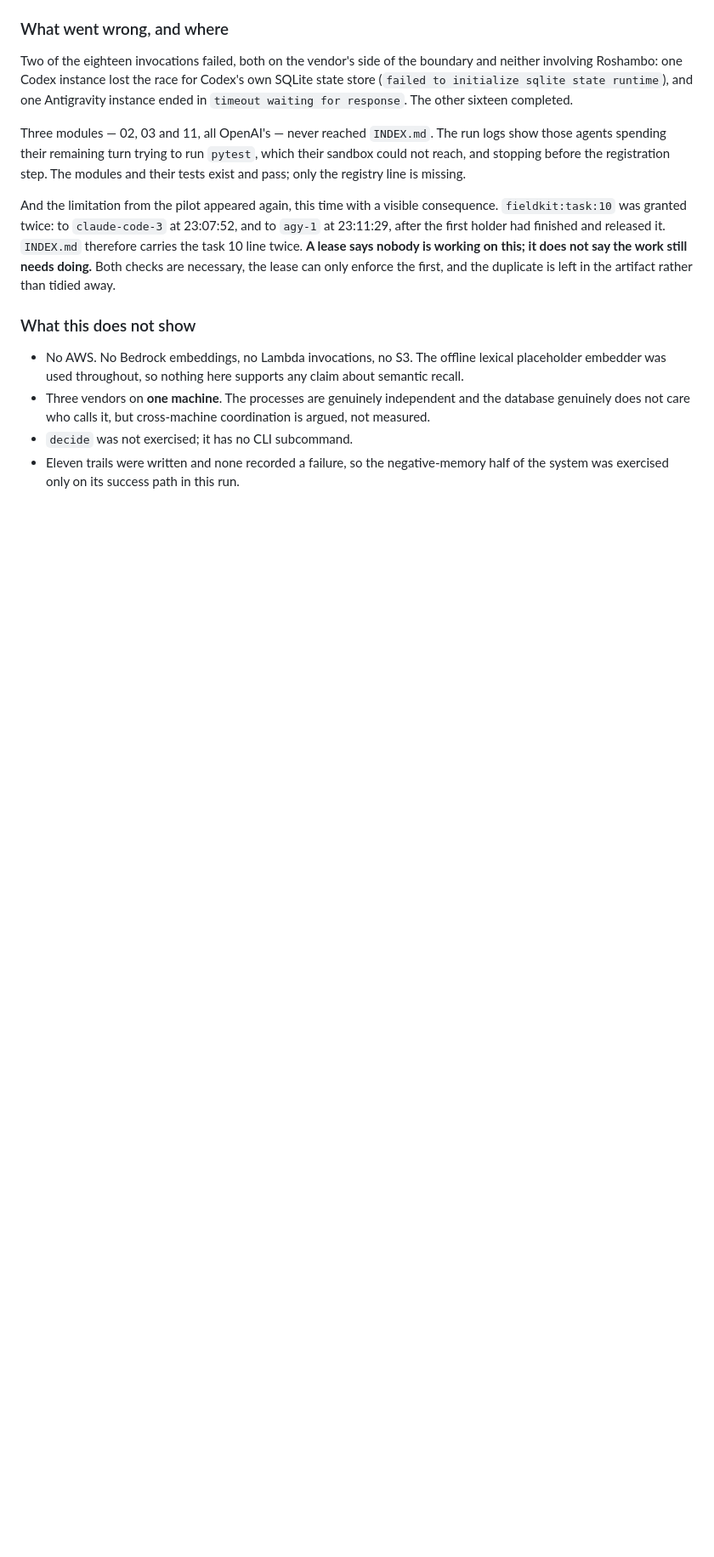
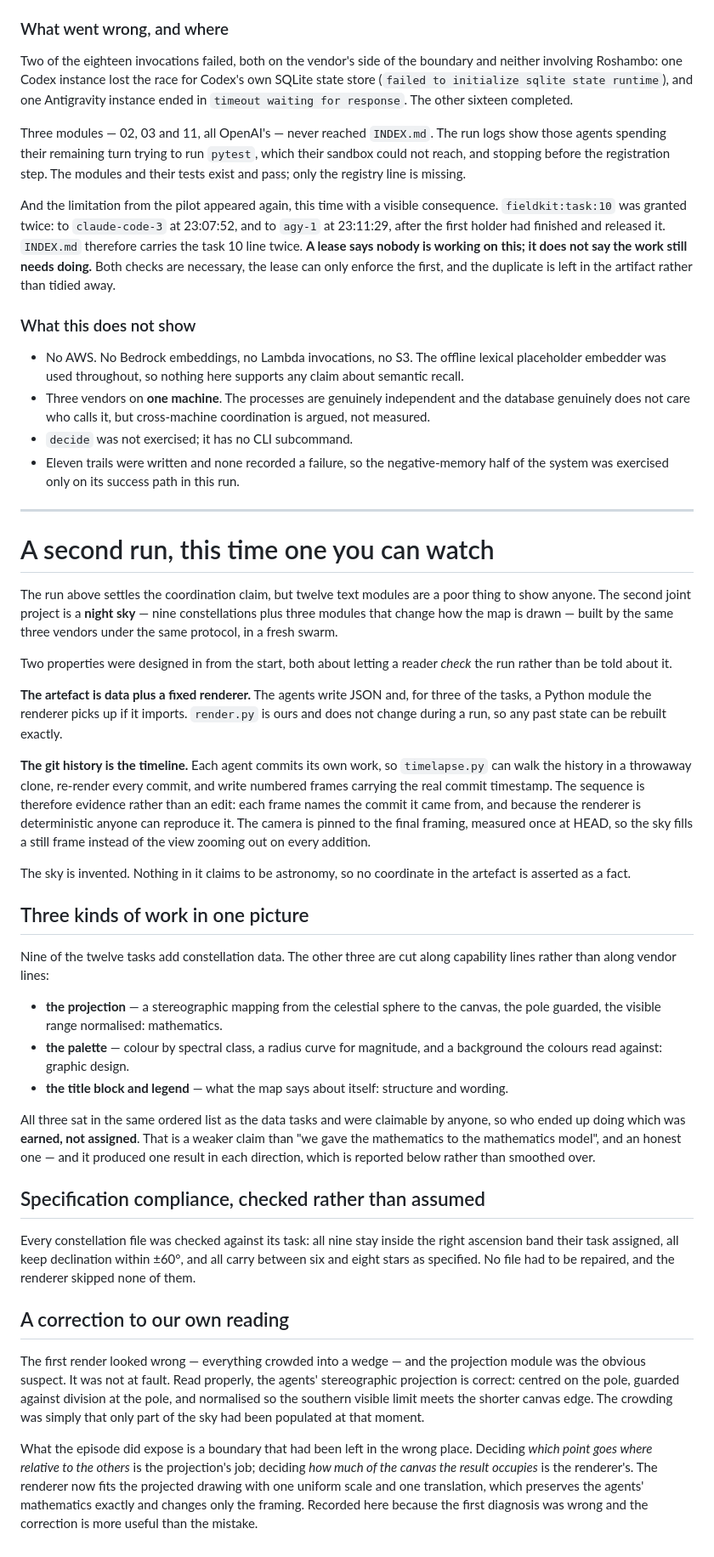
Before and after one commit to ellmos-ai/roshambo, a Markdown page: docs/EVIDENCE-multivendor.md, the part around the change. Shown at 85% size. Rendered like a GitHub page; blank space fills up the shorter version.

Commit message:
docs(evidence): the star map run, its design, and a correction to our own first reading
Prose ahead of the numbers, so the design decisions are on record independently of how
the figures land: artefact as data plus a fixed renderer, git history as the timeline,
and three tasks cut along capability lines but left claimable by anyone, so attribution
is earned rather than assigned.

Includes a correction worth more than the mistake. The first render looked crowded and
the agents' projection was the obvious suspect; read properly it is correct, and the
crowding was only that part of the sky was still empty. The real finding was a boundary
in the wrong place -- which point goes where is the projection's job, how much canvas
the result uses is the renderer's.

```diff
--- a/docs/EVIDENCE-multivendor.md
+++ b/docs/EVIDENCE-multivendor.md
@@ -264,3 +264,68 @@ first, and the duplicate is left in the artifact rather than tidied away.
 - `decide` was not exercised; it has no CLI subcommand.
 - Eleven trails were written and none recorded a failure, so the negative-memory half of
   the system was exercised only on its success path in this run.
+
+---
+
+# A second run, this time one you can watch
+
+The run above settles the coordination claim, but twelve text modules are a poor thing to
+show anyone. The second joint project is a **night sky** — nine constellations plus three
+modules that change how the map is drawn — built by the same three vendors under the same
+protocol, in a fresh swarm.
+
+Two properties were designed in from the start, both about letting a reader *check* the
+run rather than be told about it.
+
+**The artefact is data plus a fixed renderer.** The agents write JSON and, for three of
+the tasks, a Python module the renderer picks up if it imports. `render.py` is ours and
+does not change during a run, so any past state can be rebuilt exactly.
+
+**The git history is the timeline.** Each agent commits its own work, so `timelapse.py`
+can walk the history in a throwaway clone, re-render every commit, and write numbered
+frames carrying the real commit timestamp. The sequence is therefore evidence rather than
+an edit: each frame names the commit it came from, and because the renderer is
+deterministic anyone can reproduce it. The camera is pinned to the final framing,
+measured once at HEAD, so the sky fills a still frame instead of the view zooming out on
+every addition.
+
+The sky is invented. Nothing in it claims to be astronomy, so no coordinate in the
+artefact is asserted as a fact.
+
+## Three kinds of work in one picture
+
+Nine of the twelve tasks add constellation data. The other three are cut along capability
+lines rather than along vendor lines:
+
+- **the projection** — a stereographic mapping from the celestial sphere to the canvas,
+  the pole guarded, the visible range normalised: mathematics.
+- **the palette** — colour by spectral class, a radius curve for magnitude, and a
+  background the colours read against: graphic design.
+- **the title block and legend** — what the map says about itself: structure and wording.
+
+All three sat in the same ordered list as the data tasks and were claimable by anyone, so
+who ended up doing which was **earned, not assigned**. That is a weaker claim than "we
+gave the mathematics to the mathematics model", and an honest one — and it produced one
+result in each direction, which is reported below rather than smoothed over.
+
+## Specification compliance, checked rather than assumed
+
+Every constellation file was checked against its task: all nine stay inside the right
+ascension band their task assigned, all keep declination within ±60°, and all carry
+between six and eight stars as specified. No file had to be repaired, and the renderer
+skipped none of them.
+
+## A correction to our own reading
+
+The first render looked wrong — everything crowded into a wedge — and the projection
+module was the obvious suspect. It was not at fault. Read properly, the agents' stereographic
+projection is correct: centred on the pole, guarded against division at the pole, and
+normalised so the southern visible limit meets the shorter canvas edge. The crowding was
+simply that only part of the sky had been populated at that moment.
+
+What the episode did expose is a boundary that had been left in the wrong place. Deciding
+*which point goes where relative to the others* is the projection's job; deciding *how
+much of the canvas the result occupies* is the renderer's. The renderer now fits the
+projected drawing with one uniform scale and one translation, which preserves the agents'
+mathematics exactly and changes only the framing. Recorded here because the first
+diagnosis was wrong and the correction is more useful than the mistake.
```
